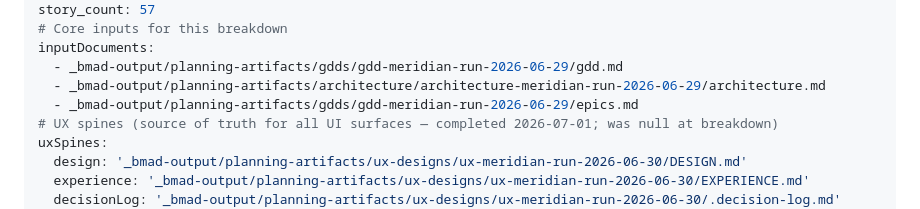
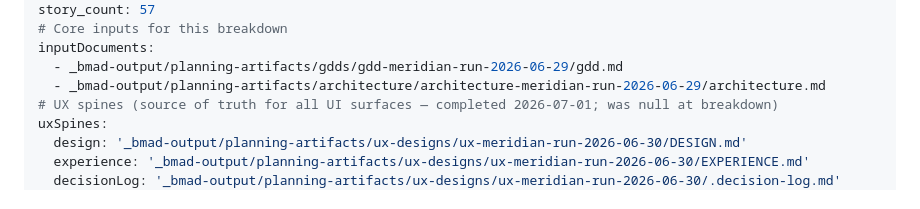
Before and after one commit to mrdth/meridian-run, a Markdown page: _bmad-output/planning-artifacts/epics.md, the part around the change. GitHub-like rendering.

Commit message:
Fix dangling provenance refs to removed GDD epics seed
epics.md: drop the deleted gdds/.../epics.md from inputDocuments.
architecture.md: repoint sources.epics to the canonical top-level epics.md.

```diff
--- a/_bmad-output/planning-artifacts/epics.md
+++ b/_bmad-output/planning-artifacts/epics.md
@@ -11,7 +11,6 @@ story_count: 57
 inputDocuments:
   - _bmad-output/planning-artifacts/gdds/gdd-meridian-run-2026-06-29/gdd.md
   - _bmad-output/planning-artifacts/architecture/architecture-meridian-run-2026-06-29/architecture.md
-  - _bmad-output/planning-artifacts/gdds/gdd-meridian-run-2026-06-29/epics.md
 # UX spines (source of truth for all UI surfaces — completed 2026-07-01; was null at breakdown)
 uxSpines:
   design: '_bmad-output/planning-artifacts/ux-designs/ux-meridian-run-2026-06-30/DESIGN.md'
```
Also changed, not shown: 1 other file.
